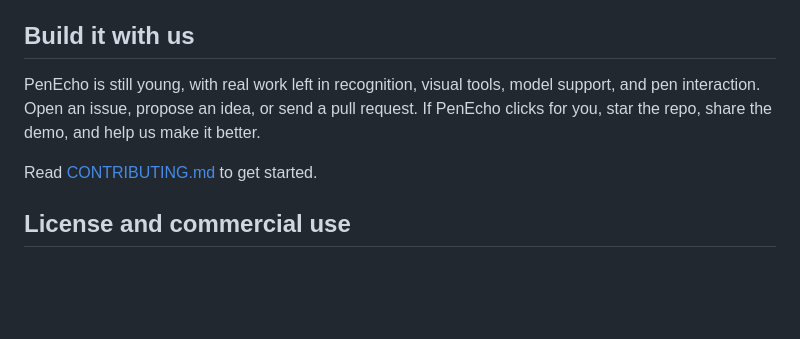
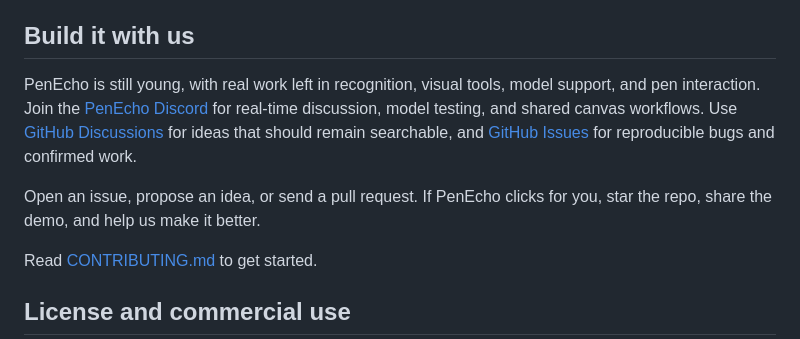
Before and after one commit to Chiazor-Daniel/myechoBoard, a Markdown page: README.md, the part around one of its changes. Drawn GitHub-style; blank space fills up the shorter version.

Commit message:
Add Discord community links

```diff
--- a/README.md
+++ b/README.md
@@ -174,7 +180,9 @@ For implementation details, see the [architecture notes](docs/architecture.md).
 
 ## Build it with us
 
-PenEcho is still young, with real work left in recognition, visual tools, model support, and pen interaction. Open an issue, propose an idea, or send a pull request. If PenEcho clicks for you, star the repo, share the demo, and help us make it better.
+PenEcho is still young, with real work left in recognition, visual tools, model support, and pen interaction. Join the [PenEcho Discord](https://discord.gg/3jrPJ3mXdX) for real-time discussion, model testing, and shared canvas workflows. Use [GitHub Discussions](https://github.com/erickong/penecho/discussions) for ideas that should remain searchable, and [GitHub Issues](https://github.com/erickong/penecho/issues) for reproducible bugs and confirmed work.
+
+Open an issue, propose an idea, or send a pull request. If PenEcho clicks for you, star the repo, share the demo, and help us make it better.
 
 Read [CONTRIBUTING.md](CONTRIBUTING.md) to get started.
 
```
Also changed, not shown: other parts of README.md (+6 -0 lines).
